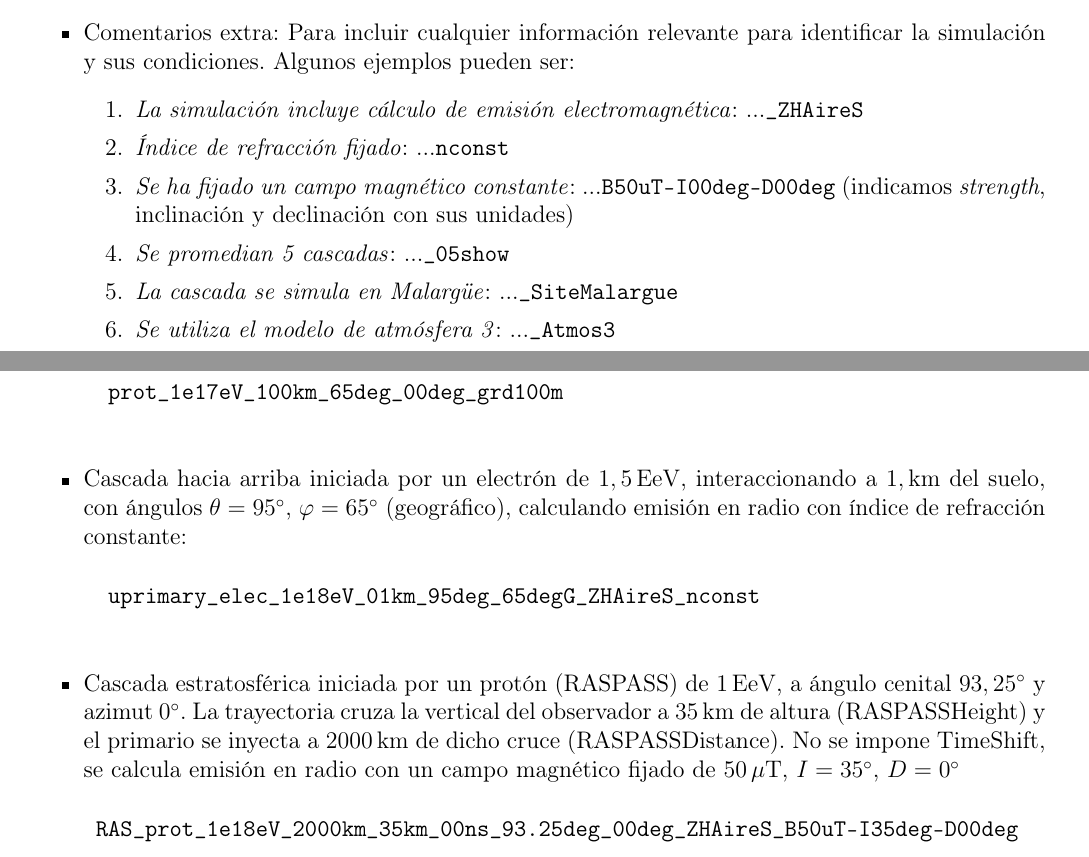
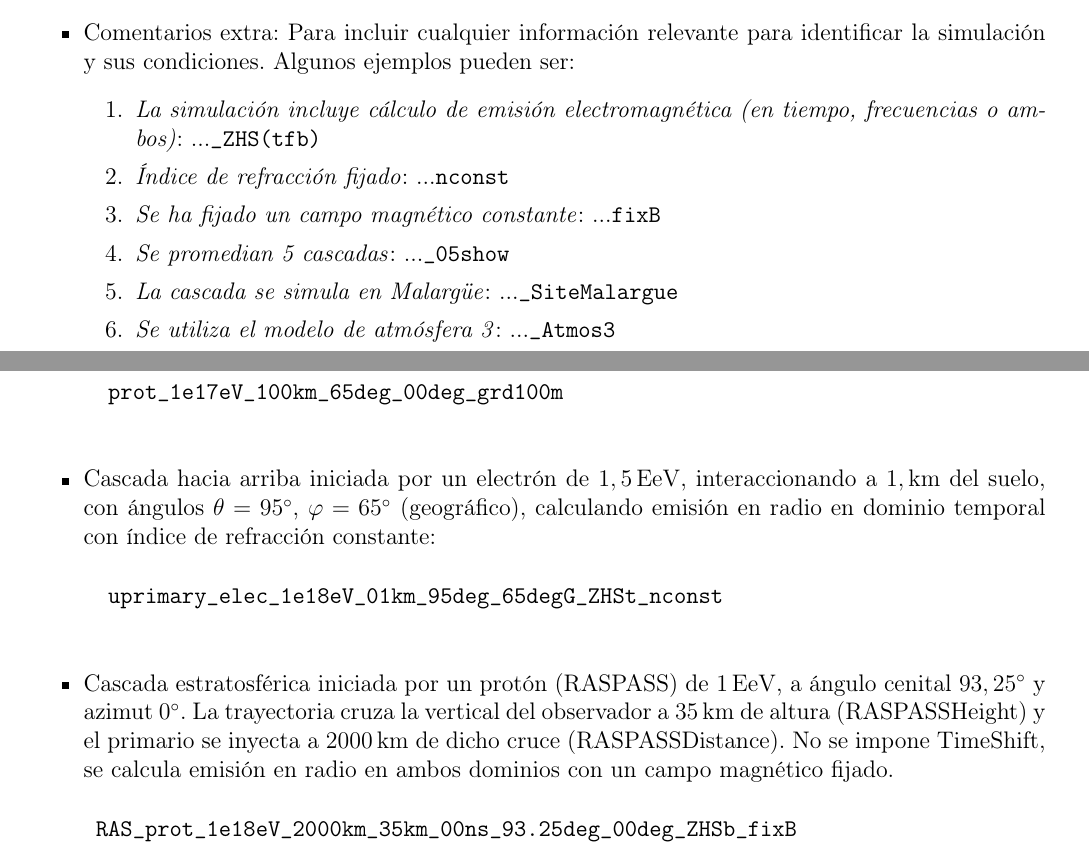
Before and after one commit to SergioCabana/PhD_thesis, a LaTeX paper (Apuntes/AIRES_ZHAireS_Notes.tex): two parts of pages 5 and 6 of 6, joined at a grey line, cut so that both start at the same text. Compiled offline with pdfLaTeX.

Commit message:
Revision de normas (extracomments)

```diff
--- a/Apuntes/AIRES_ZHAireS_Notes.tex
+++ b/Apuntes/AIRES_ZHAireS_Notes.tex
@@ -341,9 +341,9 @@ Las cascadas hacia arriba tendrán un ángulo cenital $>90^\circ$ por convenio.
 Como norma general para otros casos, deben indicarse todos los parámetros que describan las trayectorias.
 \item Comentarios extra: Para incluir cualquier información relevante para identificar la simulación y sus condiciones. Algunos ejemplos pueden ser:
 \begin{enumerate}
-	\item \textit{La simulación incluye cálculo de emisión electromagnética}: ...\verb|_ZHAireS|
+	\item \textit{La simulación incluye cálculo de emisión electromagnética (en tiempo, frecuencias o ambos)}: ...\verb|_ZHS(tfb)|
 	\item \textit{Índice de refracción fijado}: ...\verb|nconst|
-	\item \textit{Se ha fijado un campo magnético constante}: ...\verb|B50uT-I00deg-D00deg| (indicamos \textit{strength}, inclinación y declinación con sus unidades)
+	\item \textit{Se ha fijado un campo magnético constante}: ...\verb|fixB|
 	\item \textit{Se promedian 5 cascadas}: ...\verb|_05show|
 	\item \textit{La cascada se simula en Malargüe}: ...\verb|_SiteMalargue|
 	\item \textit{Se utiliza el modelo de atmósfera 3}: ...\verb|_Atmos3|
@@ -357,13 +357,14 @@ Algunos ejemplos pueden ser:
 	\begin{verbatim}
 		prot_1e17eV_100km_65deg_00deg_grd100m
 	\end{verbatim}
-	\item Cascada hacia arriba iniciada por un electrón de $1,5\,\mathrm{EeV}$, interaccionando a $1,\mathrm{km}$ del suelo, con ángulos $\theta = 95^\circ$, $\varphi=65^\circ$ (geográfico), calculando emisión en radio con índice de refracción constante:
+	\item Cascada hacia arriba iniciada por un electrón de $1,5\,\mathrm{EeV}$, interaccionando a $1,\mathrm{km}$ del suelo, con ángulos $\theta = 95^\circ$, $\varphi=65^\circ$ (geográfico), calculando emisión en radio en dominio temporal con índice de refracción constante:
 	\begin{verbatim}
-		uprimary_elec_1e18eV_01km_95deg_65degG_ZHAireS_nconst
+		uprimary_elec_1e18eV_01km_95deg_65degG_ZHSt_nconst
 	\end{verbatim}
-\item Cascada estratosférica iniciada por un protón (RASPASS) de $1\,\mathrm{EeV}$, a ángulo cenital $93,25^\circ$ y azimut $0^\circ$. La trayectoria cruza la vertical del observador a $35\,\mathrm{km}$ de altura (RASPASSHeight) y el primario se inyecta a $2000\,\mathrm{km}$ de dicho cruce (RASPASSDistance). No se impone TimeShift, se calcula emisión en radio con un campo magnético fijado de $50\,\mathrm{\mu T}$, $I=35^\circ$, $D=0^\circ$
+\item Cascada estratosférica iniciada por un protón (RASPASS) de $1\,\mathrm{EeV}$, a ángulo cenital $93,25^\circ$ y azimut $0^\circ$. La trayectoria cruza la vertical del observador a $35\,\mathrm{km}$ de altura (RASPASSHeight) y el primario se inyecta a $2000\,\mathrm{km}$ de dicho cruce (RASPASSDistance). No se impone TimeShift, se calcula emisión en radio en ambos dominios con un campo magnético fijado.
 \begin{verbatim}
-	RAS_prot_1e18eV_2000km_35km_00ns_93.25deg_00deg_ZHAireS_B50uT-I35deg-D00deg
+	RAS_prot_1e18eV_2000km_35km_00ns_93.25deg_00deg_ZHSb_fixB
 \end{verbatim}
 \end{itemize}
+
 \end{document}
```
Also changed, not shown: Apuntes/AIRES_ZHAireS_Notes.pdf.
